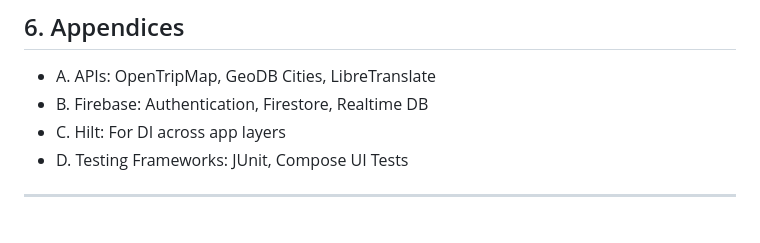
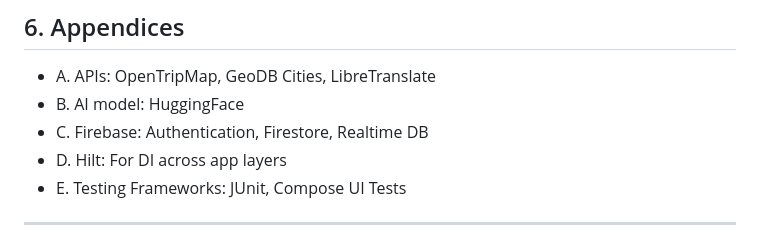
Before and after one commit to tripHarshit/WanderBee, a Markdown page: SRS.md, the part around the change. Rendered like a GitHub page.

```diff
--- a/SRS.md
+++ b/SRS.md
@@ -133,9 +133,10 @@ WanderBee is a standalone mobile application built using Kotlin and Jetpack Comp
 
 ## 6. Appendices
 - A. APIs: OpenTripMap, GeoDB Cities, LibreTranslate
-- B. Firebase: Authentication, Firestore, Realtime DB
-- C. Hilt: For DI across app layers
-- D. Testing Frameworks: JUnit, Compose UI Tests
+- B. AI model: HuggingFace
+- C. Firebase: Authentication, Firestore, Realtime DB
+- D. Hilt: For DI across app layers
+- E. Testing Frameworks: JUnit, Compose UI Tests
 
 ---
 
```
